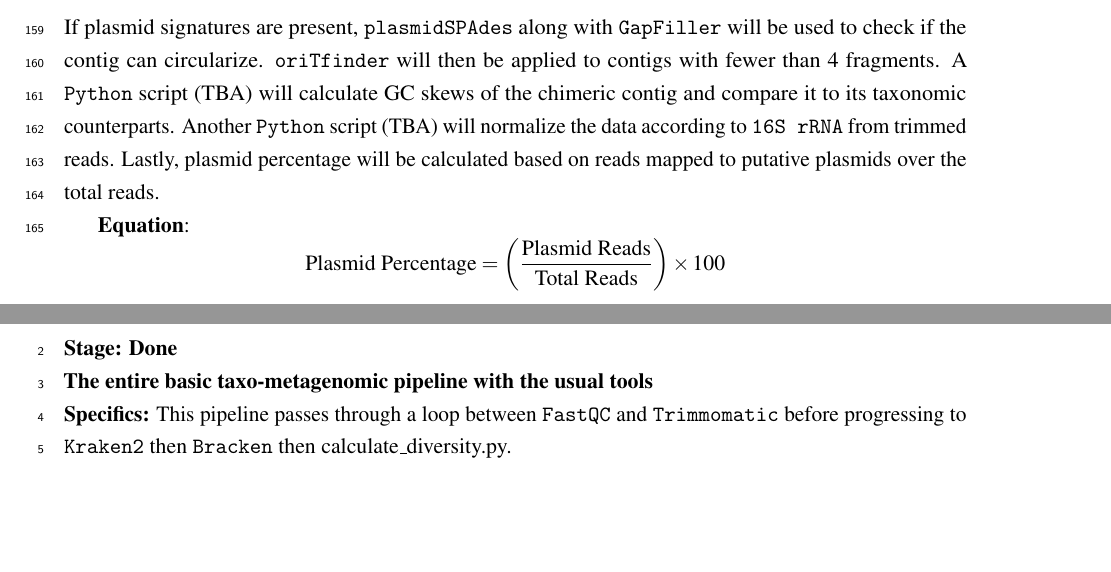
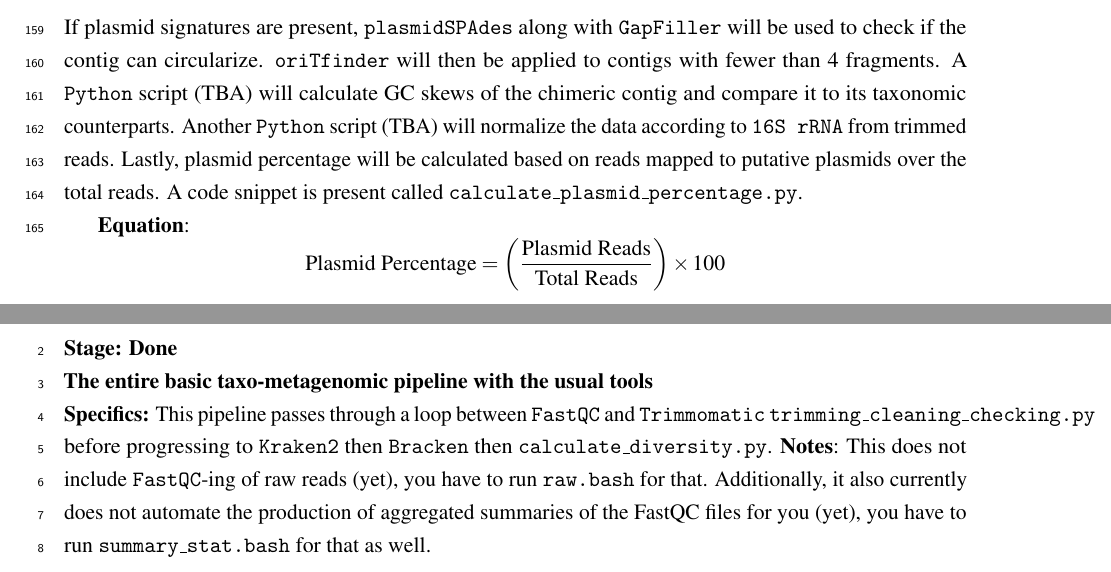
Before and after one commit to GABallena/Documentation, a LaTeX document (Documentation.tex): two parts of pages 15 and 27 of 36, joined at a grey line, cut so that both start at the same text, the shorter picture padded with empty space. Compiled offline with pdfLaTeX.

Commit message:
updated 6:30 pm

```diff
--- a/Documentation.tex
+++ b/Documentation.tex
@@ -619,7 +619,7 @@ This pipeline is designed for \textbf{comprehensive metagenomic analysis of ARGs
 	\item \texttt{PlasmidFinder}
 	\item \texttt{MOBSuite} plasmid marker annotator
 \end{itemize}
-If plasmid signatures are present, \texttt{plasmidSPAdes} along with \texttt{GapFiller} will be used to check if the contig can circularize. \texttt{oriTfinder} will then be applied to contigs with fewer than 4 fragments. A \texttt{Python} script (TBA) will calculate GC skews of the chimeric contig and compare it to its taxonomic counterparts. Another \texttt{Python} script (TBA) will normalize the data according to \texttt{16S rRNA} from trimmed reads. Lastly, plasmid percentage will be calculated based on reads mapped to putative plasmids over the total reads.
+If plasmid signatures are present, \texttt{plasmidSPAdes} along with \texttt{GapFiller} will be used to check if the contig can circularize. \texttt{oriTfinder} will then be applied to contigs with fewer than 4 fragments. A \texttt{Python} script (TBA) will calculate GC skews of the chimeric contig and compare it to its taxonomic counterparts. Another \texttt{Python} script (TBA) will normalize the data according to \texttt{16S rRNA} from trimmed reads. Lastly, plasmid percentage will be calculated based on reads mapped to putative plasmids over the total reads. A code snippet is present called \texttt{calculate\_plasmid\_percentage.py}.
 
 \textbf{Equation}:
 \[
@@ -926,7 +926,8 @@ This was used as an approximation for bootstrapping by shuffling and adjusting t
 \section{krakenpipeline.bash}
 \textbf{Stage: Done} \\
 \textbf{The entire basic taxo-metagenomic pipeline with the usual tools} \\
-\textbf{Specifics:} This pipeline passes through a loop between \texttt{FastQC} and \texttt{Trimmomatic} before progressing to \texttt{Kraken2} then \texttt{Bracken} then calculate\_diversity.py.
+\textbf{Specifics:} This pipeline passes through a loop between \texttt{FastQC} and \texttt{Trimmomatic} \texttt{trimming\_cleaning\_checking.py} before progressing to \texttt{Kraken2} then \texttt{Bracken} then \texttt{calculate\_diversity.py}.
+\textbf{Notes}: This does not include \texttt{FastQC}-ing of raw reads (yet), you have to run \texttt{raw.bash} for that. Additionally, it also currently does not automate the production of aggregated summaries of the FastQC files for you (yet), you have to run \texttt{summary\_stat.bash} for that as well.
 
 
 
```
Also changed, not shown: Documentation.pdf.
